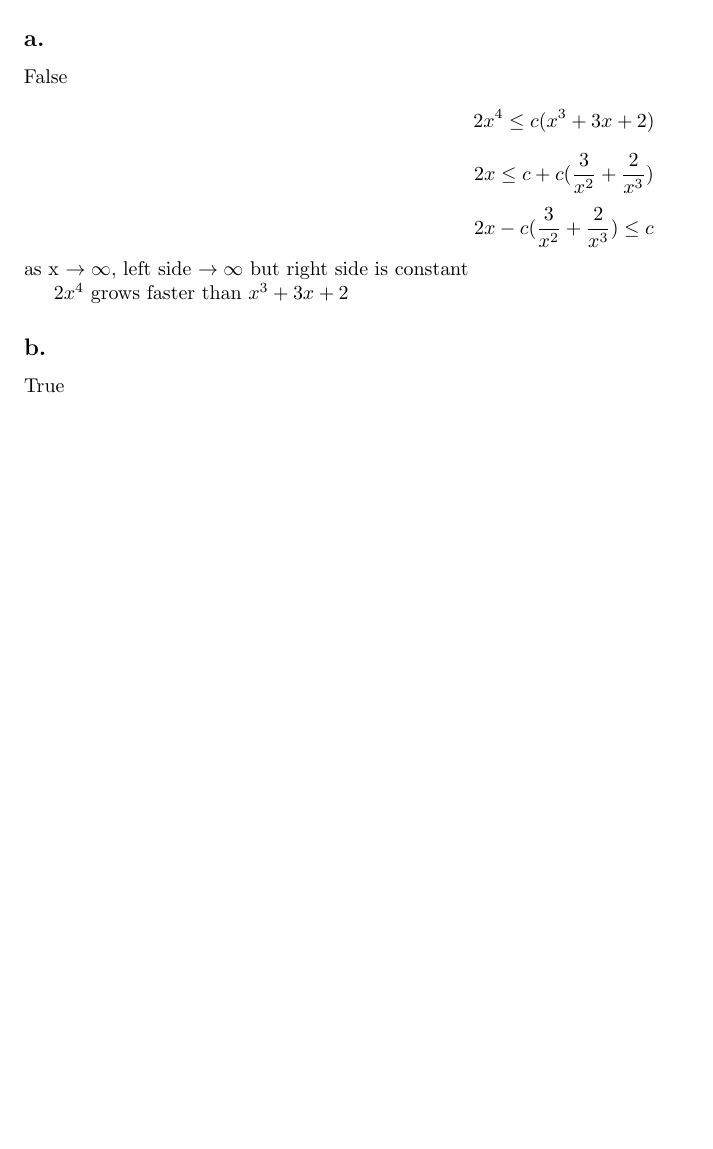
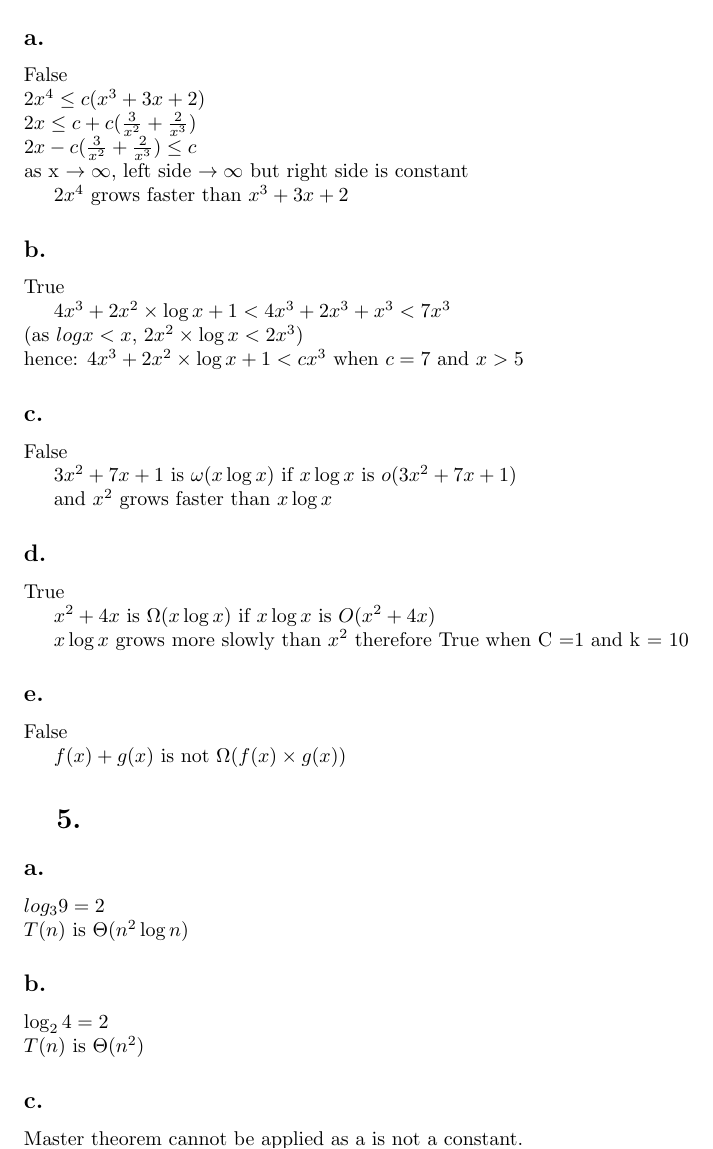
Before and after one commit to TheGoodall/ads1819-coursework, a LaTeX document (q456.tex): part of the page before the commit and part of page 1 of 2 after it, cut so that both start at the same text, the shorter picture padded with empty space. Compiled offline with pdfLaTeX.

Commit message:
added more work

```diff
--- a/q456.tex
+++ b/q456.tex
@@ -13,10 +13,10 @@
     \subsection{}
 
 False
-
-\[2x^4 \le c(x^3+3x+2)\]
-\[2x \le c+c(\frac{3}{x^2}+\frac{2}{x^3})\]
-\[2x- c(\frac{3}{x^2}+\frac{2}{x^3}) \le c\]
+\\
+\(2x^4 \le c(x^3+3x+2)\) \\
+\(2x \le c+c(\frac{3}{x^2}+\frac{2}{x^3})\) \\
+\(2x- c(\frac{3}{x^2}+\frac{2}{x^3}) \le c\) \\
 as x \(\to \infty\), left side \(\to \infty\) but right side is constant
 
 \(2x^4\) grows faster than \(x^3+3x+2\)
@@ -25,6 +25,49 @@ as x \(\to \infty\), left side \(\to \infty\) but right side is constant
 
 True
 
+\(4x^3+2x^2 \times \log{x} + 1 < 4x^3+2x^3+x^3 < 7x^3\) \\
+(as \(log{x} < x\), \(2x^2 \times \log{x} < 2x^3\)) \\
+hence:
+\(4x^3+2x^2 \times \log{x} + 1 < cx^3\) when \(c = 7\) and \(x >  5\)
+
+    \subsection{}
+False
+
+\(3x^2 + 7x + 1\) is \(\omega(x\log{x})\) if \(x\log{x}\) is \(o(3x^2 + 7x + 1)\)
+
+and \(x^2\) grows faster than \(x\log{x}\)
+
+    \subsection{}
+
+True
+
+\(x^2 +4x\) is \(\Omega(x\log{x})\) if \(x\log{x}\) is \(O(x^2+4x)\)
+
+\(x\log{x}\) grows more slowly than \(x^2\) therefore True when C =1 and k = 10
+
+    \subsection{}
+
+False
+
+\(f(x)+g(x)\) is not \(\Omega(f(x)\times g(x))\)
+
+\section{5.}
+
+    \subsection{}
+
+\(log_3{9} = 2\)\\
+\(T(n) \) is \( \Theta(n^2\log{n})\)
+
+    \subsection{}
+
+\(\log_2{4} = 2\)\\
+\(T(n)\) is \(\Theta (n^2)\)
+
+    \subsection{}
+
+Master theorem cannot be applied as a is not a constant.
+
+    \subsection{}
 
 
 \end{document}
```
Also changed, not shown: q456.pdf.
